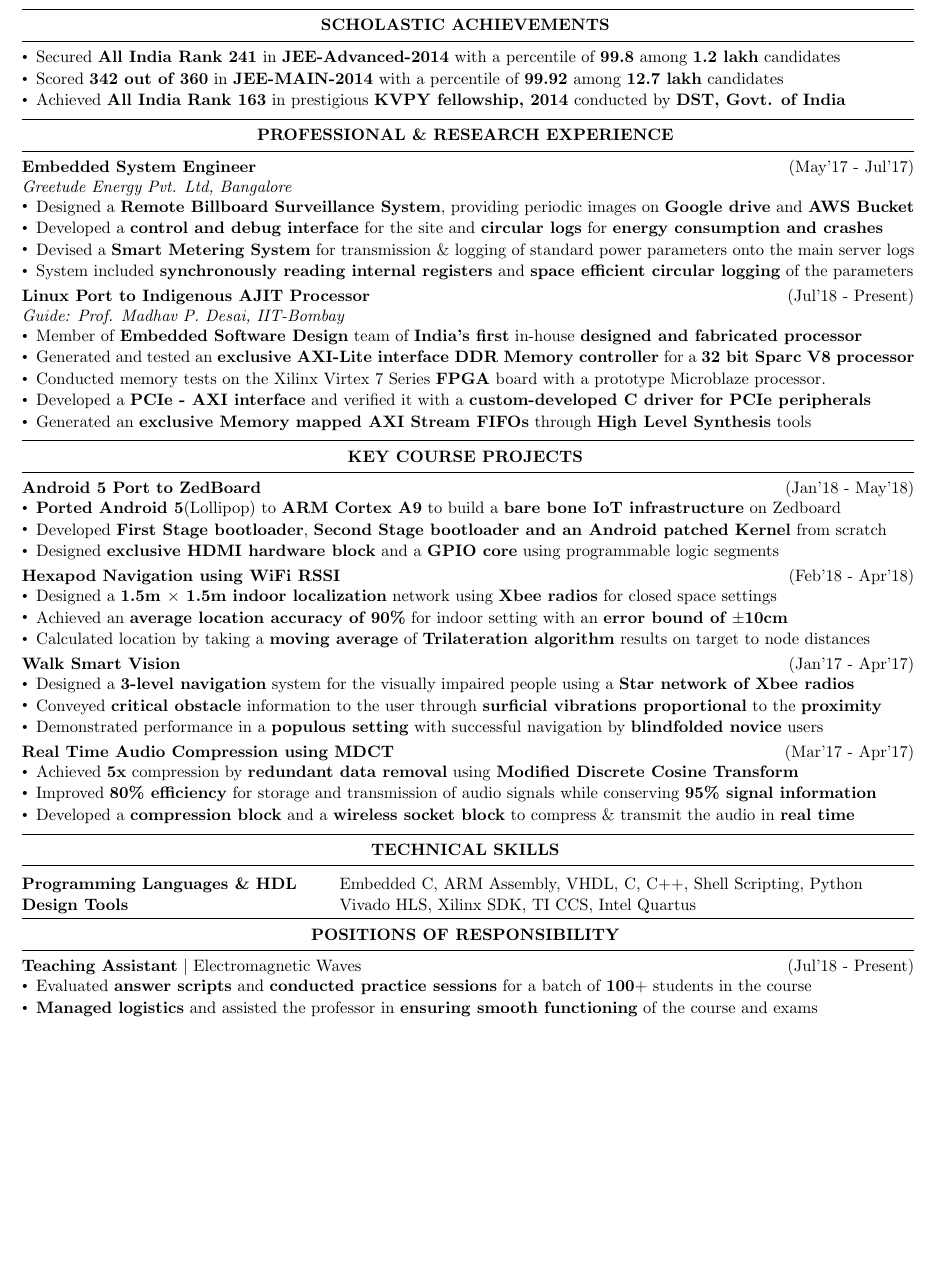
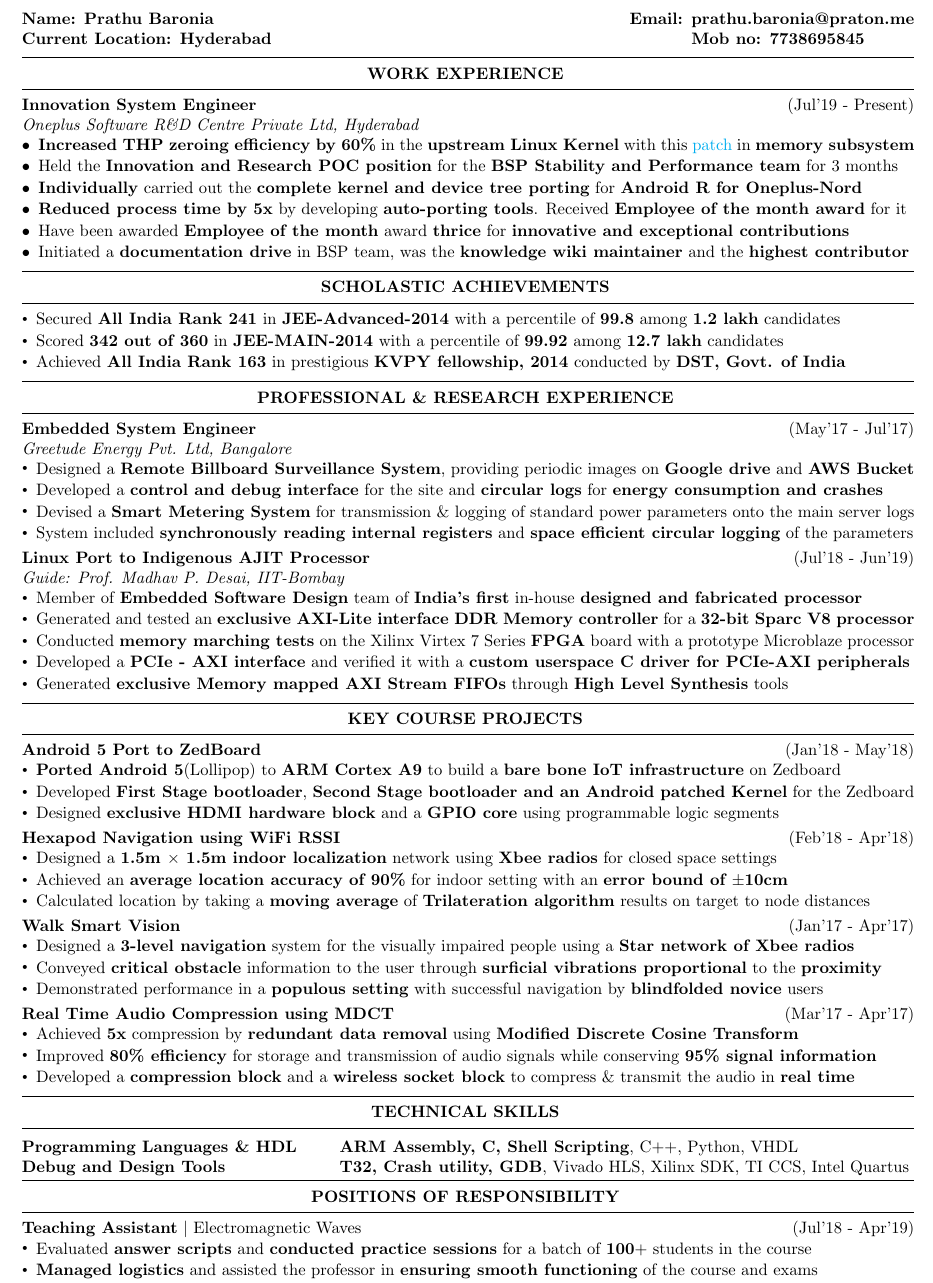
Before and after one commit to praton1729/Resumes, a LaTeX CV (Placement_Tex/1_page/Resume.tex): part of the page, cut at the place of the change, the shorter picture padded with empty space. Compiled offline with pdfLaTeX.

Commit message:
Updated 1-page resume by adding oneplus work-ex
- Final 1-page resume is ready for applying.

Signed-off-by: Prathu Baronia <prathu.baronia@oneplus.com>

```diff
--- a/Placement_Tex/1_page/Resume.tex
+++ b/Placement_Tex/1_page/Resume.tex
@@ -13,11 +24,63 @@
 
 \begin{document}
 
+%\vspace{3.5cm}
+
+%----------------------------------------------------------------------------------------
+%	CONTACT DETAILS SECTION
+%----------------------------------------------------------------------------------------
+
+%\begin{contact_details}
+
+{\bf Name: Prathu Baronia \hfill Email: prathu.baronia@praton.me}\\
+{\bf Current Location: Hyderabad \hfill Mob no: 7738695845}
+
+%\end{contact_details}
+
+%----------------------------------------------------------------------------------------
+%	WORK EXPERIENCE SECTION
+%----------------------------------------------------------------------------------------
+
+\begin{rSection}{Work Experience}
+
+\vspace{-.4cm}
+
+\item{\bf {\bf Innovation System Engineer}}\hfill{(Jul'19 - Present)}\\
+	\emph{Oneplus Software R\&D Centre Private Ltd, Hyderabad}\\
+[-0.4cm]
+
+\begin{itemize}[leftmargin=*]
+
+	\itemsep \sepval
+
+	\item {\bf Increased THP zeroing efficiency by 60\%} in the {\bf upstream
+		Linux Kernel} with this
+		\href{https://github.com/hnaz/linux-mm/commit/8d9c9dbbeb54b980971085f1696758389e5d0675}{patch}
+		in {\bf memory subsystem}
+
+	\item Held the {\bf Innovation and Research POC position} for the {\bf BSP Stability
+		and Performance team} for 3 months
+
+	\item {\bf Individually} carried out the {\bf complete kernel and device tree
+		porting} for {\bf Android R for Oneplus-Nord}
+
+	\item {\bf Reduced process time by 5x} by developing {\bf auto-porting tools}. Received {\bf Employee of the month award} for
+		it
+
+	\item Have been awarded {\bf Employee of the month} award {\bf thrice} for {\bf innovative and exceptional
+		contributions}
+
+	\item Initiated a {\bf documentation drive} in BSP team, was the
+		{\bf knowledge wiki maintainer} and the {\bf highest
+		contributor}
+
+\end{itemize}
+
+\end{rSection}
+
 %----------------------------------------------------------------------------------------
 %	EDUCATION SECTION
 %----------------------------------------------------------------------------------------
-
-\vspace{3.5cm}
 
 \renewcommand\labelitemi{\raisebox{0.45ex}{\tiny$\bullet$}}
 
@@ -73,7 +132,7 @@
 \end{itemize}
 
 \vspace{-0.1cm}
-\item {\bf{Linux Port to Indigenous AJIT Processor}} \hfill {(Jul'18 - Present)}\\
+\item {\bf{Linux Port to Indigenous AJIT Processor}} \hfill {(Jul'18 - Jun'19)}\\
 
 \emph{Guide: Prof. Madhav P. Desai, IIT-Bombay}\\
 [-0.6cm]
@@ -84,13 +143,15 @@
 
 	\item Member of {\bf Embedded Software Design} team of {\bf India's first} in-house {\bf designed and fabricated processor}
 
-	\item Generated and tested an {\bf exclusive AXI-Lite interface DDR Memory controller} for a {\bf 32 bit Sparc V8 processor}
+	\item Generated and tested an {\bf exclusive AXI-Lite interface DDR
+		Memory controller} for a {\bf 32-bit Sparc V8 processor}
 
-	\item Conducted memory tests on the Xilinx Virtex 7 Series {\bf FPGA} board with a prototype Microblaze processor.
+	\item Conducted {\bf memory marching tests} on the Xilinx Virtex 7 Series {\bf FPGA} board with a prototype Microblaze processor
 
-	\item Developed a {\bf PCIe - AXI interface} and verified it with a {\bf custom-developed C driver for PCIe peripherals}
+	\item Developed a {\bf PCIe - AXI interface} and verified it with a {\bf
+		custom userspace C driver for PCIe-AXI peripherals}
 
-	\item Generated an {\bf exclusive Memory mapped AXI Stream FIFOs} through {\bf High Level Synthesis} tools
+	\item Generated {\bf exclusive Memory mapped AXI Stream FIFOs} through {\bf High Level Synthesis} tools
 
 \end{itemize}
 
@@ -110,7 +171,8 @@
 
 	\item {\bf Ported Android 5}(Lollipop) to {\bf ARM Cortex A9} to build a {\bf bare bone IoT infrastructure} on Zedboard
 
-	\item Developed {\bf First Stage bootloader}, {\bf Second Stage bootloader and an Android patched Kernel} from scratch
+	\item Developed {\bf First Stage bootloader}, {\bf Second Stage
+		bootloader and an Android patched Kernel} for the Zedboard
 
 	\item Designed {\bf exclusive HDMI hardware block} and a {\bf GPIO core} using programmable logic segments
 
@@ -291,11 +353,13 @@
 
 \begin{tabular}{@{} >{\bfseries}l @{\hspace{6ex}} l}
 
-{\bf Programming Languages \& HDL} &  Embedded C, ARM Assembly, VHDL, C, C++, Shell Scripting, Python\\ \vspace{-0.4cm}
+	{\bf Programming Languages \& HDL} &  {\bf ARM Assembly, C, Shell
+	Scripting}, C++,
+	Python, VHDL \\ \vspace{-0.4cm}
 
 %\\{\bf Hardware Platforms} & FPGA, STM, ARM, AVR, BeagleBone, Raspberry Pi\\ \vspace{-0.3cm}
 
-\\{\bf Design Tools} &  Vivado HLS, Xilinx SDK, TI CCS, Intel Quartus \\ \vspace{-0.4cm}
+	\\{\bf Debug and Design Tools} &  {\bf T32, Crash utility, GDB}, Vivado HLS, Xilinx SDK, TI CCS, Intel Quartus \\ \vspace{-0.4cm}
 %\\{\bf Others} & Photoshop, Illustrator, Premeire Pro, AutoCad \& SolidWorks
 %\\
 
@@ -338,7 +402,8 @@
 
 \vspace{-0.4cm}
 
-	\item {\bf{Teaching Assistant}} $\mid$ Electromagnetic Waves \hfill{(Jul'18 - Present)}
+	\item {\bf{Teaching Assistant}} $\mid$ Electromagnetic Waves
+		\hfill{(Jul'18 - Apr'19)}
 
 		\vspace{-0.2cm}
 
```
Also changed, not shown: Placement_Tex/1_page/Resume.tex (19 more changed lines).
